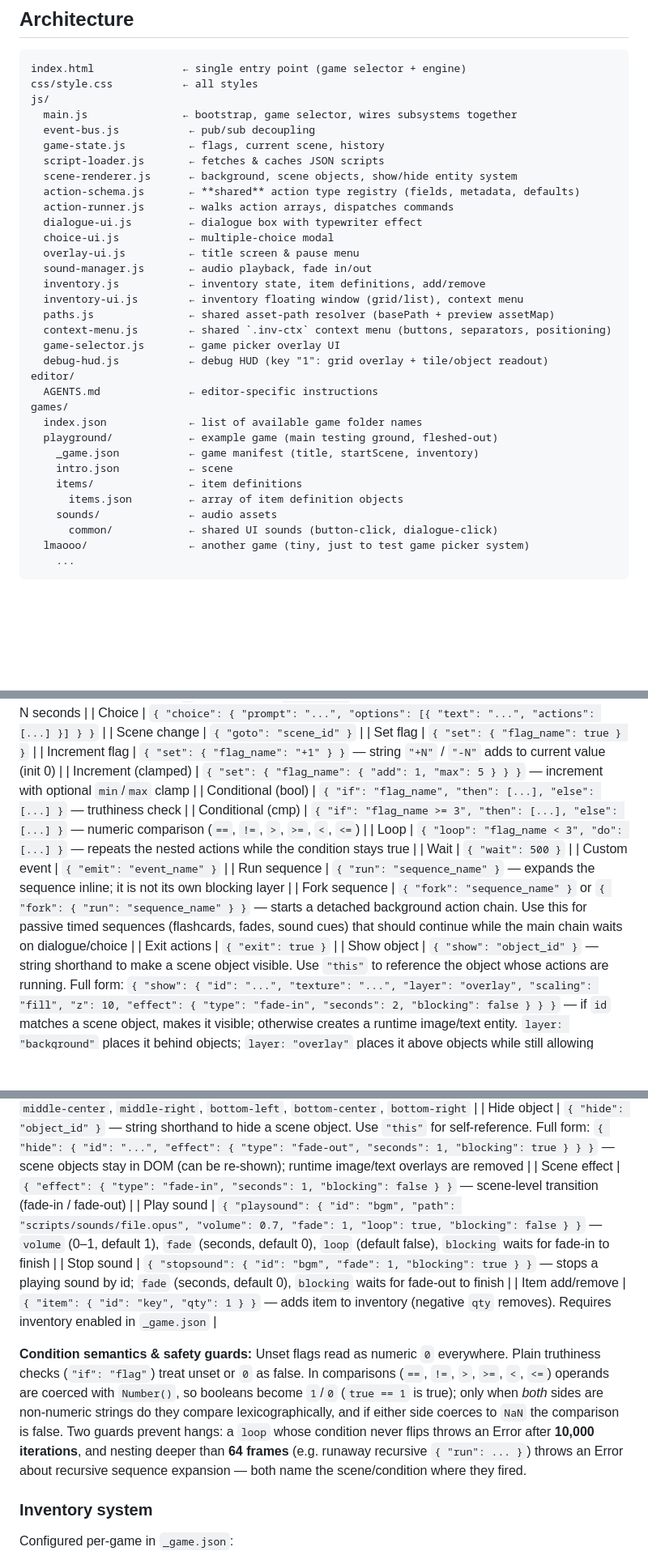
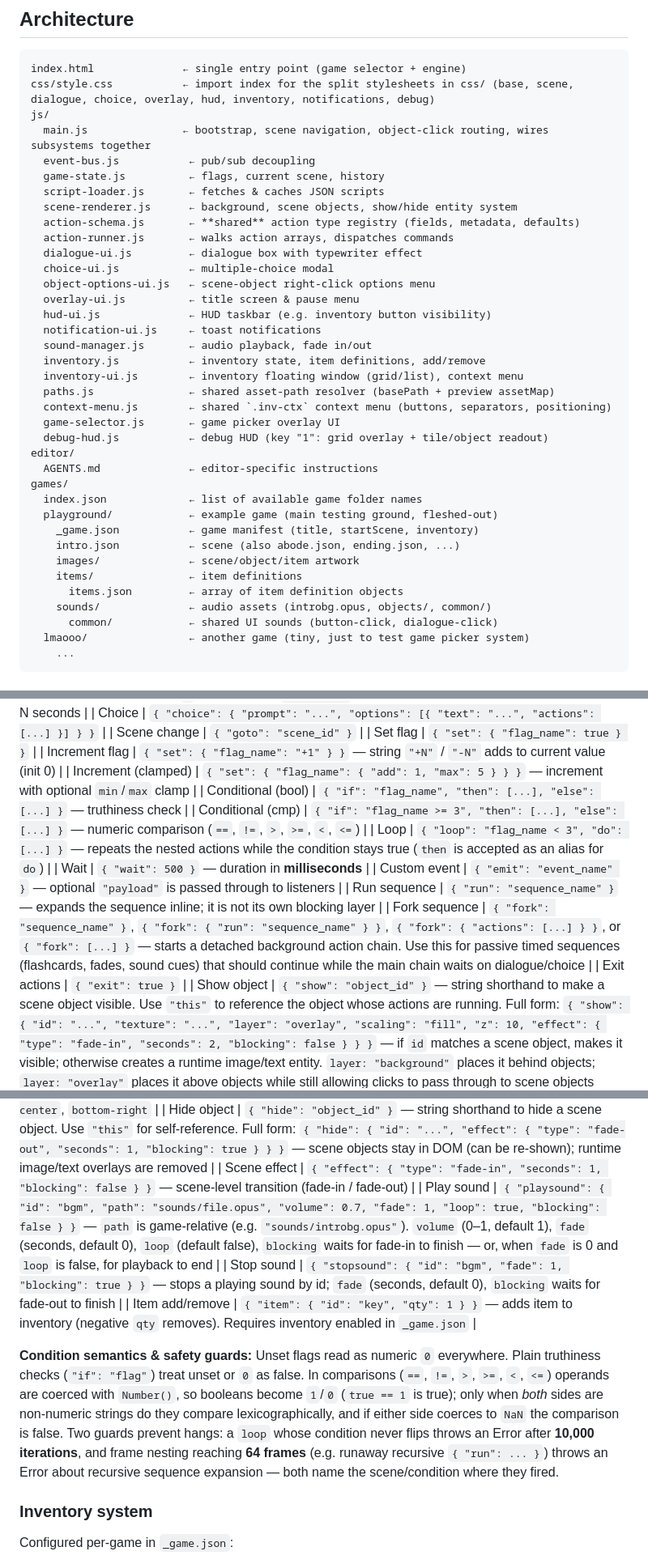
Before and after one commit to dunsparce9/buengine, a Markdown page: AGENTS.md, 3 parts joined by grey strips. Shown at 81% size. Drawn GitHub-style; blank space fills up the shorter version.

Commit message:
Re-rewrite AGENTS.md

````diff
--- a/AGENTS.md
+++ b/AGENTS.md
@@ -15,9 +15,9 @@ No testing, no browser automation or CI steps (syntax checks are fine). The user
 
 ```
 index.html              ← single entry point (game selector + engine)
-css/style.css           ← all styles
+css/style.css           ← import index for the split stylesheets in css/ (base, scene, dialogue, choice, overlay, hud, inventory, notifications, debug)
 js/
-  main.js               ← bootstrap, game selector, wires subsystems together
+  main.js               ← bootstrap, scene navigation, object-click routing, wires subsystems together
   event-bus.js           ← pub/sub decoupling
   game-state.js          ← flags, current scene, history
   script-loader.js       ← fetches & caches JSON scripts
@@ -26,7 +26,10 @@ js/
   action-runner.js       ← walks action arrays, dispatches commands
   dialogue-ui.js         ← dialogue box with typewriter effect
   choice-ui.js           ← multiple-choice modal
+  object-options-ui.js   ← scene-object right-click options menu
   overlay-ui.js          ← title screen & pause menu
+  hud-ui.js              ← HUD taskbar (e.g. inventory button visibility)
+  notification-ui.js     ← toast notifications
   sound-manager.js       ← audio playback, fade in/out
   inventory.js           ← inventory state, item definitions, add/remove
   inventory-ui.js        ← inventory floating window (grid/list), context menu
@@ -40,10 +43,11 @@ games/
   index.json             ← list of available game folder names
   playground/            ← example game (main testing ground, fleshed-out)
     _game.json           ← game manifest (title, startScene, inventory)
-    intro.json           ← scene
+    intro.json           ← scene (also abode.json, ending.json, ...)
+    images/              ← scene/object/item artwork
     items/               ← item definitions
       items.json         ← array of item definition objects
-    sounds/              ← audio assets
+    sounds/              ← audio assets (introbg.opus, objects/, common/)
       common/            ← shared UI sounds (button-click, dialogue-click)
   lmaooo/                ← another game (tiny, just to test game picker system)
     ...
@@ -81,21 +86,21 @@ Actions are objects in an array. Supported commands:
 | Increment (clamped) | `{ "set": { "flag_name": { "add": 1, "max": 5 } } }` — increment with optional `min`/`max` clamp |
 | Conditional (bool) | `{ "if": "flag_name", "then": [...], "else": [...] }` — truthiness check |
 | Conditional (cmp) | `{ "if": "flag_name >= 3", "then": [...], "else": [...] }` — numeric comparison (`==`, `!=`, `>`, `>=`, `<`, `<=`) |
-| Loop | `{ "loop": "flag_name < 3", "do": [...] }` — repeats the nested actions while the condition stays true |
-| Wait | `{ "wait": 500 }` |
-| Custom event | `{ "emit": "event_name" }` |
+| Loop | `{ "loop": "flag_name < 3", "do": [...] }` — repeats the nested actions while the condition stays true (`then` is accepted as an alias for `do`) |
+| Wait | `{ "wait": 500 }` — duration in **milliseconds** |
+| Custom event | `{ "emit": "event_name" }` — optional `"payload"` is passed through to listeners |
 | Run sequence | `{ "run": "sequence_name" }` — expands the sequence inline; it is not its own blocking layer |
-| Fork sequence | `{ "fork": "sequence_name" }` or `{ "fork": { "run": "sequence_name" } }` — starts a detached background action chain. Use this for passive timed sequences (flashcards, fades, sound cues) that should continue while the main chain waits on dialogue/choice |
+| Fork sequence | `{ "fork": "sequence_name" }`, `{ "fork": { "run": "sequence_name" } }`, `{ "fork": { "actions": [...] } }`, or `{ "fork": [...] }` — starts a detached background action chain. Use this for passive timed sequences (flashcards, fades, sound cues) that should continue while the main chain waits on dialogue/choice |
 | Exit actions | `{ "exit": true }` |
 | Show object | `{ "show": "object_id" }` — string shorthand to make a scene object visible. Use `"this"` to reference the object whose actions are running. Full form: `{ "show": { "id": "...", "texture": "...", "layer": "overlay", "scaling": "fill", "z": 10, "effect": { "type": "fade-in", "seconds": 2, "blocking": false } } }` — if `id` matches a scene object, makes it visible; otherwise creates a runtime image/text entity. `layer: "background"` places it behind objects; `layer: "overlay"` places it above objects while still allowing clicks to pass through to scene objects underneath |
 | Text block | `{ "text": { "id": "hud", "text": "**Hello**", "color": "#ffffff", "fontFamily": "Georgia, serif", "fontSize": "24px", "backgroundColor": "#101010", "position": { "anchor": "bottom-center", "x": "0%", "y": "5%" }, "effect": { "type": "fade-in", "seconds": 1, "blocking": false } } }` — creates a runtime text entity. Supports rudimentary markdown: `**bold**`, `*italics*`, `__underline__`, `~~strikethrough~~`. `position.x` / `position.y` accept percentages of the scene viewport; values without `%` are treated as grid coordinates and snapped to the current scene grid. Leaving `backgroundColor` empty keeps the text background transparent. `anchor` can be any of `top-left`, `top-center`, `top-right`, `middle-left`, `middle-center`, `middle-right`, `bottom-left`, `bottom-center`, `bottom-right` |
 | Hide object | `{ "hide": "object_id" }` — string shorthand to hide a scene object. Use `"this"` for self-reference. Full form: `{ "hide": { "id": "...", "effect": { "type": "fade-out", "seconds": 1, "blocking": true } } }` — scene objects stay in DOM (can be re-shown); runtime image/text overlays are removed |
 | Scene effect | `{ "effect": { "type": "fade-in", "seconds": 1, "blocking": false } }` — scene-level transition (fade-in / fade-out) |
-| Play sound | `{ "playsound": { "id": "bgm", "path": "scripts/sounds/file.opus", "volume": 0.7, "fade": 1, "loop": true, "blocking": false } }` — `volume` (0–1, default 1), `fade` (seconds, default 0), `loop` (default false), `blocking` waits for fade-in to finish |
+| Play sound | `{ "playsound": { "id": "bgm", "path": "sounds/file.opus", "volume": 0.7, "fade": 1, "loop": true, "blocking": false } }` — `path` is game-relative (e.g. `"sounds/introbg.opus"`). `volume` (0–1, default 1), `fade` (seconds, default 0), `loop` (default false), `blocking` waits for fade-in to finish — or, when `fade` is 0 and `loop` is false, for playback to end |
 | Stop sound | `{ "stopsound": { "id": "bgm", "fade": 1, "blocking": true } }` — stops a playing sound by id; `fade` (seconds, default 0), `blocking` waits for fade-out to finish |
 | Item add/remove | `{ "item": { "id": "key", "qty": 1 } }` — adds item to inventory (negative `qty` removes). Requires inventory enabled in `_game.json` |
 
-**Condition semantics & safety guards:** Unset flags read as numeric `0` everywhere. Plain truthiness checks (`"if": "flag"`) treat unset or `0` as false. In comparisons (`==`, `!=`, `>`, `>=`, `<`, `<=`) operands are coerced with `Number()`, so booleans become `1`/`0` (`true == 1` is true); only when *both* sides are non-numeric strings do they compare lexicographically, and if either side coerces to `NaN` the comparison is false. Two guards prevent hangs: a `loop` whose condition never flips throws an Error after **10,000 iterations**, and nesting deeper than **64 frames** (e.g. runaway recursive `{ "run": ... }`) throws an Error about recursive sequence expansion — both name the scene/condition where they fired.
+**Condition semantics & safety guards:** Unset flags read as numeric `0` everywhere. Plain truthiness checks (`"if": "flag"`) treat unset or `0` as false. In comparisons (`==`, `!=`, `>`, `>=`, `<`, `<=`) operands are coerced with `Number()`, so booleans become `1`/`0` (`true == 1` is true); only when *both* sides are non-numeric strings do they compare lexicographically, and if either side coerces to `NaN` the comparison is false. Two guards prevent hangs: a `loop` whose condition never flips throws an Error after **10,000 iterations**, and frame nesting reaching **64 frames** (e.g. runaway recursive `{ "run": ... }`) throws an Error about recursive sequence expansion — both name the scene/condition where they fired.
 
 ### Inventory system
 
````
Also changed, not shown: other parts of AGENTS.md (+8 -7 lines), editor/AGENTS.md (+20 -15 lines).
